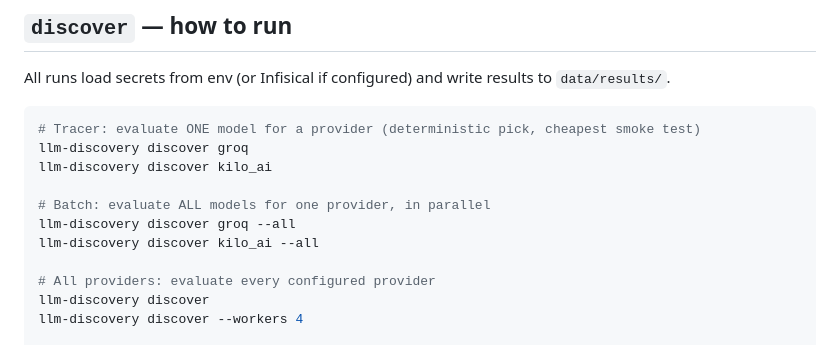
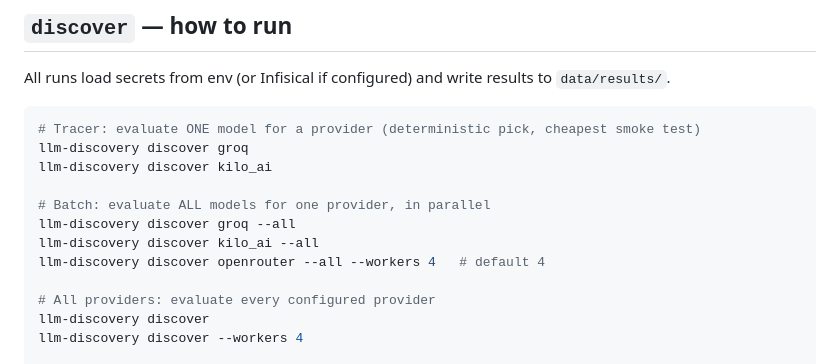
Before and after one commit to SoongGuanLeong/llm-discovery, a Markdown page: docs/reference/cli.md, the part around the change. Drawn GitHub-style.

```diff
--- a/docs/reference/cli.md
+++ b/docs/reference/cli.md
@@ -126,6 +126,7 @@ llm-discovery discover kilo_ai
 # Batch: evaluate ALL models for one provider, in parallel
 llm-discovery discover groq --all
 llm-discovery discover kilo_ai --all
+llm-discovery discover openrouter --all --workers 4   # default 4
 
 # All providers: evaluate every configured provider
 llm-discovery discover
```
Also changed, not shown: docs/reference/catalog.md (+1 -7 lines).
